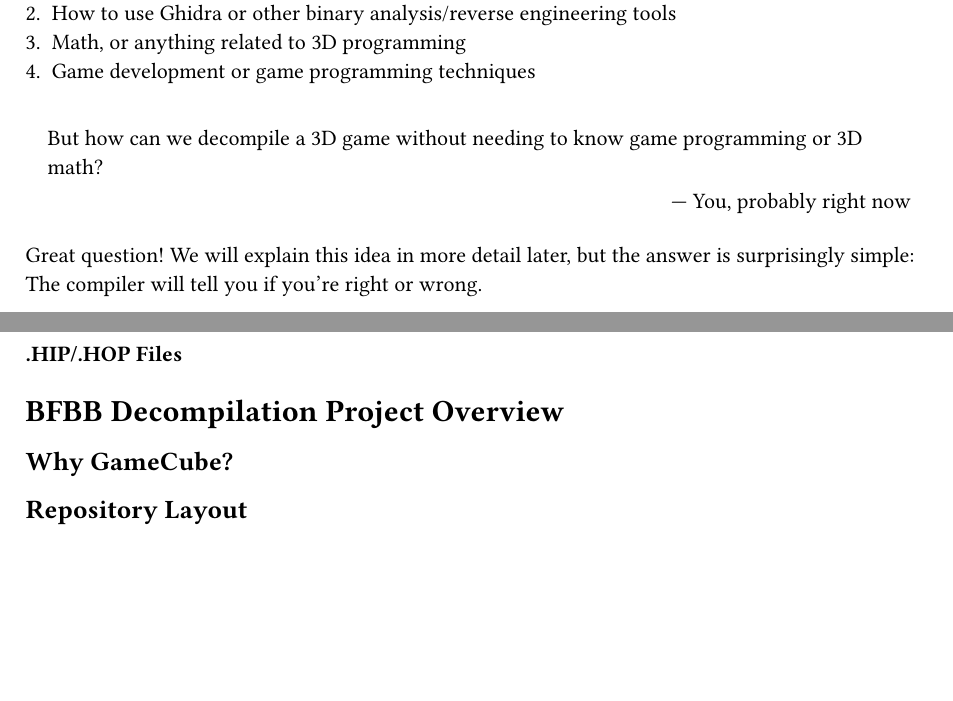
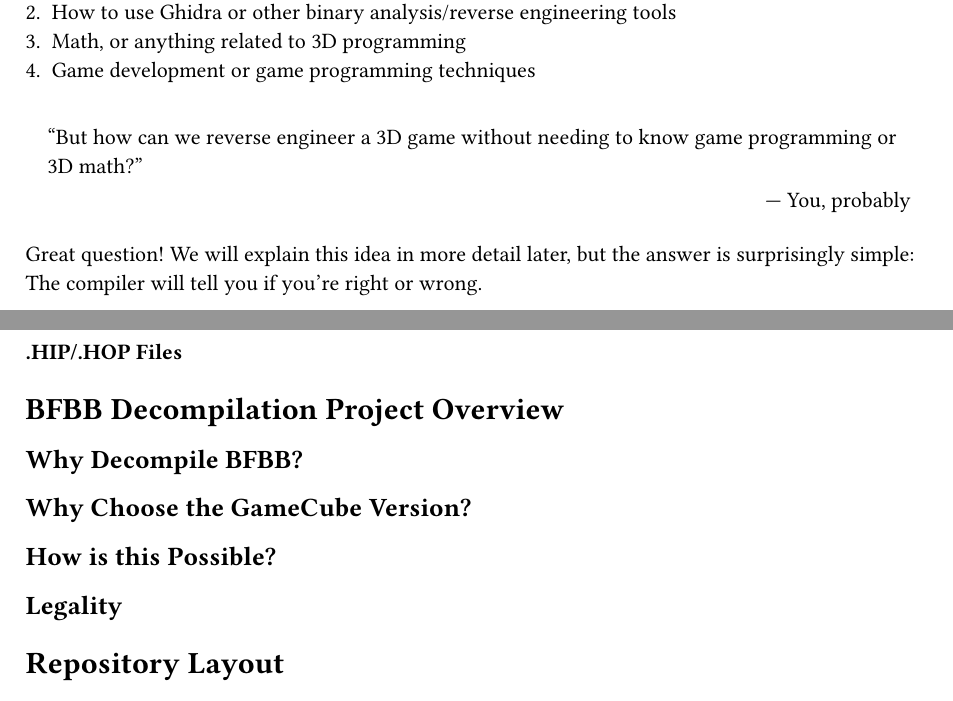
Before and after one commit to bfbbdecomp/bfbb-decomp-guide, a Typst document (src/main.typ, which reads src/decomp-overview/main.typ, src/introduction/about.typ, src/repository/main.typ): two parts of pages 4 and 7 of 9 before the commit and two parts of pages 4 and 7 of 10 after it, joined at a grey line, cut so that both start at the same text, the shorter picture padded with empty space. Compiled offline with Typst 0.15.

Commit message:
update sections

```diff
--- /dev/null
+++ b/src/decomp-overview/main.typ
@@ -0,0 +1,11 @@
+
+
+= BFBB Decompilation Project Overview
+
+== Why Decompile BFBB?
+
+== Why Choose the GameCube Version?
+
+== How is this Possible?
+
+== Legality
--- a/src/introduction/about.typ
+++ b/src/introduction/about.typ
@@ -87,8 +87,8 @@
 + Math, or anything related to 3D programming
 + Game development or game programming techniques
 
-#quote(attribution: [You, probably right now], block: true)[
-But how can we decompile a 3D game without needing to know game programming or 3D math?
+#quote(attribution: [You, probably], block: true)[
+"But how can we reverse engineer a 3D game without needing to know game programming or 3D math?"
 ]
 // TODO: link to the idea later
 Great question!
--- a/src/repository/main.typ
+++ /dev/null
@@ -1,8 +0,0 @@
-
-
-= BFBB Decompilation Project Overview
-
-== Why GameCube?
-
-
-#include "repo-layout.typ"
```
Also changed, not shown: src/compiler-flags/main.typ (added, +4 -0 lines), src/main.typ (+3 -1 lines), src/repo-overview/main.typ (renamed from src/repository/repo-layout.typ, +2 -4 lines).
